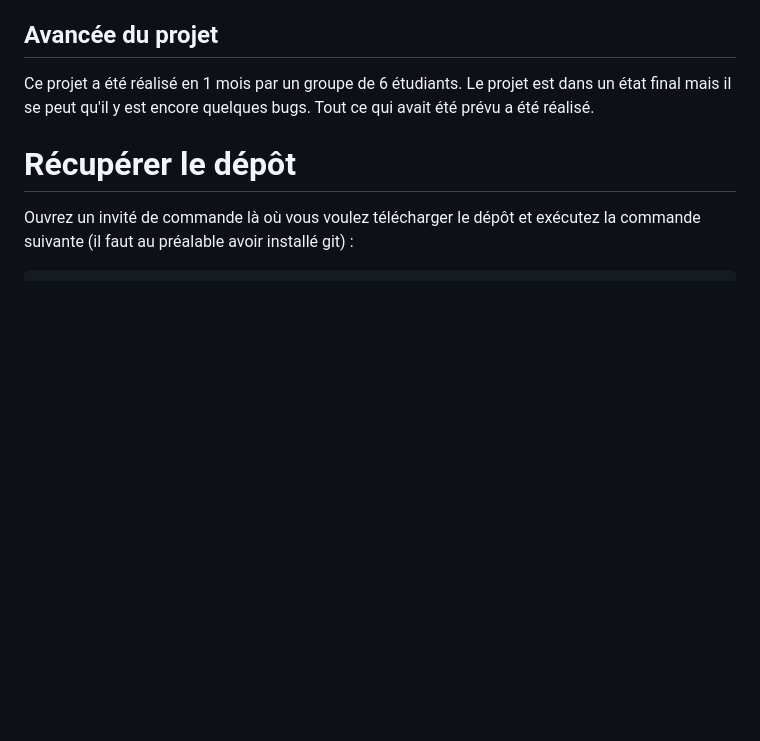
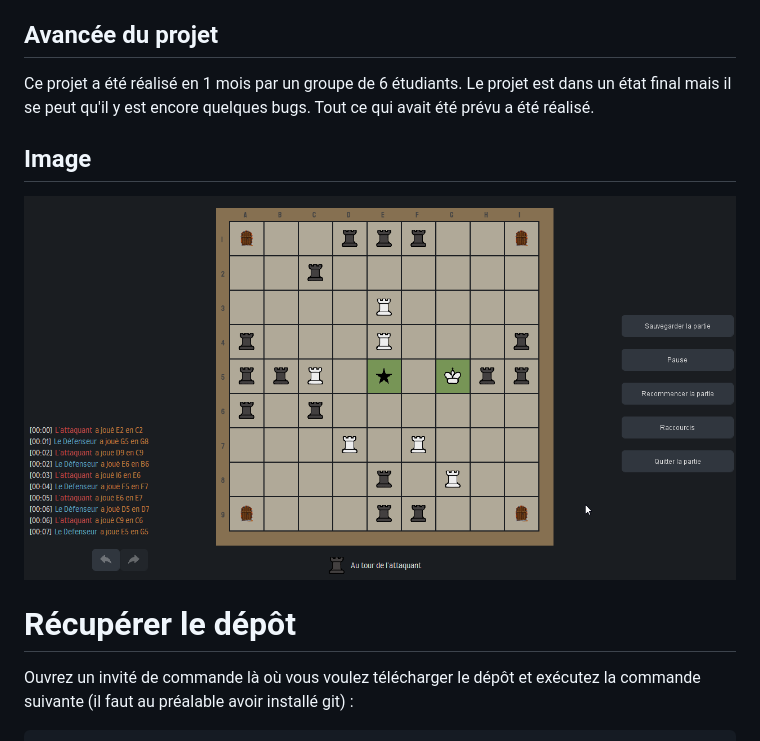
Before and after one commit to EloGamerr/projet-prog-l3, a Markdown page: README.md, the part around the change. Drawn GitHub-style; pictures changed too: game_image.png (added); blank space fills up the shorter version.

Commit message:
Image in README

```diff
--- a/README.md
+++ b/README.md
@@ -17,6 +17,9 @@ L'IHM a beaucoup été travaillé pour permettre une compréhension rapide du je
 Nous avons implémenté la possibilité de jouer contre une IA avec plusieurs niveaux de difficulté définis selon nos propres tests.
 ## Avancée du projet
 Ce projet a été réalisé en 1 mois par un groupe de 6 étudiants. Le projet est dans un état final mais il se peut qu'il y est encore quelques bugs. Tout ce qui avait été prévu a été réalisé.
+
+## Image
+![Image du jeu](game_image.png)
 
 # Récupérer le dépôt
 Ouvrez un invité de commande là où vous voulez télécharger le dépôt et exécutez la commande suivante (il faut au préalable avoir installé git) :
```
